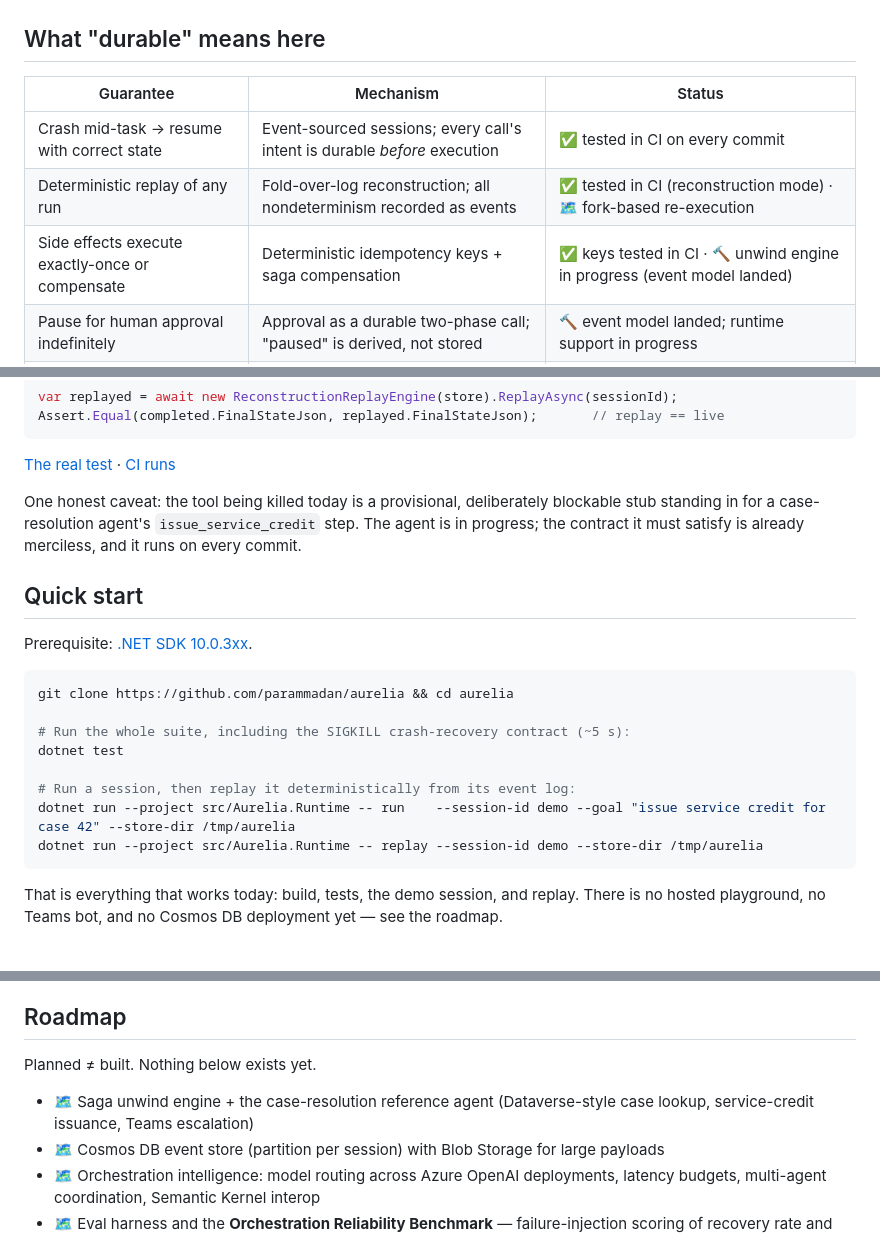
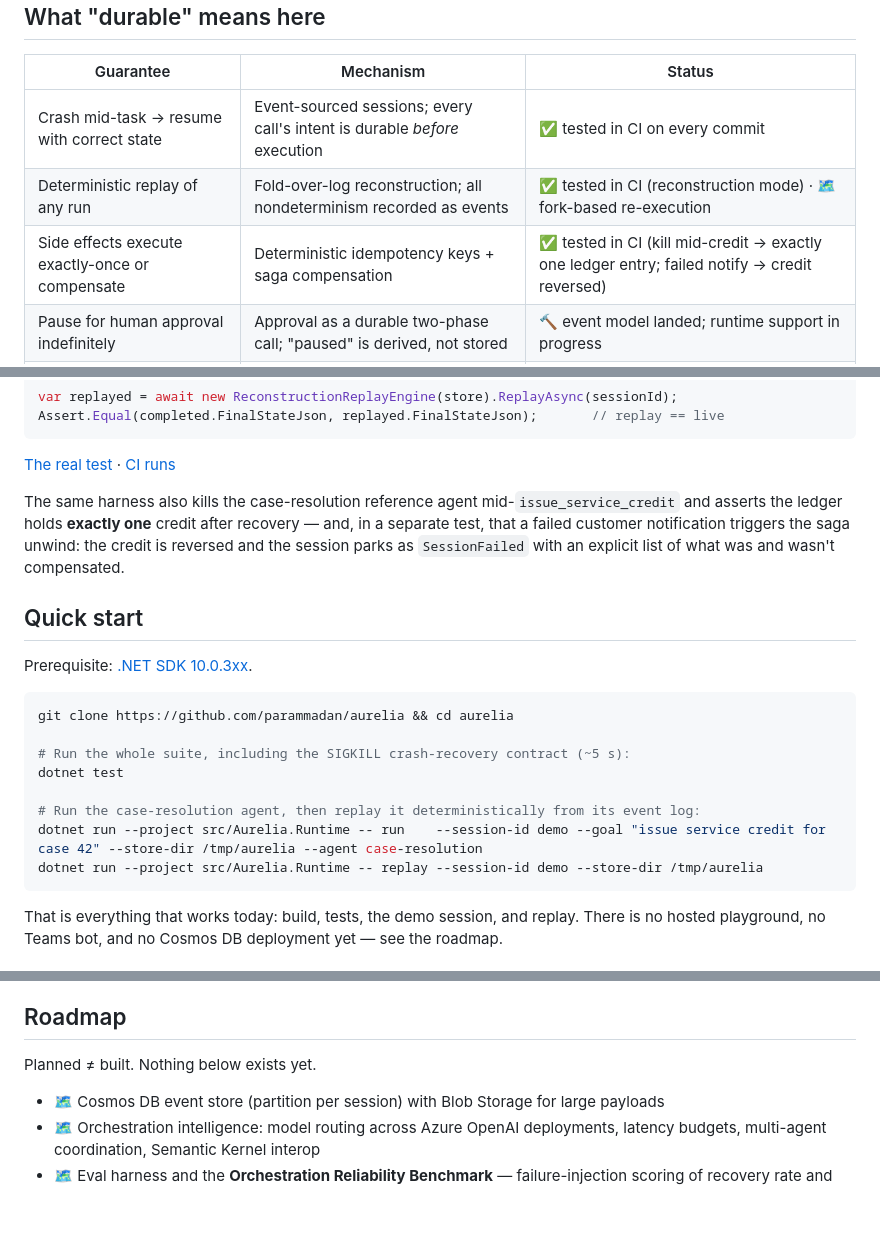
Before and after one commit to parammadan/aurelia, a Markdown page: README.md, 3 parts joined by grey strips. Rendered like a GitHub page; blank space fills up the shorter version.

Commit message:
readme: saga status now tested

````diff
--- a/README.md
+++ b/README.md
@@ -46,7 +46,7 @@ flowchart TD
 |---|---|---|
 | Crash mid-task → resume with correct state | Event-sourced sessions; every call's intent is durable *before* execution | ✅ tested in CI on every commit |
 | Deterministic replay of any run | Fold-over-log reconstruction; all nondeterminism recorded as events | ✅ tested in CI (reconstruction mode) · 🗺️ fork-based re-execution |
-| Side effects execute exactly-once or compensate | Deterministic idempotency keys + saga compensation | ✅ keys tested in CI · 🔨 unwind engine in progress (event model landed) |
+| Side effects execute exactly-once or compensate | Deterministic idempotency keys + saga compensation | ✅ tested in CI (kill mid-credit → exactly one ledger entry; failed notify → credit reversed) |
 | Pause for human approval indefinitely | Approval as a durable two-phase call; "paused" is derived, not stored | 🔨 event model landed; runtime support in progress |
 | Mid-session channel handoff | Session–channel decoupling | 🗺️ planned (sessions hold no channel state by design; no channels built yet) |
 
@@ -78,7 +78,7 @@ Assert.Equal(completed.FinalStateJson, replayed.FinalStateJson);       // replay
 
 [The real test](tests/Aurelia.CrashTests/CrashRecoveryTests.cs) · [CI runs](https://github.com/parammadan/aurelia/actions/workflows/ci.yml)
 
-One honest caveat: the tool being killed today is a provisional, deliberately blockable stub standing in for a case-resolution agent's `issue_service_credit` step. The agent is in progress; the contract it must satisfy is already merciless, and it runs on every commit.
+The same harness also kills the case-resolution reference agent mid-`issue_service_credit` and asserts the ledger holds **exactly one** credit after recovery — and, in a separate test, that a failed customer notification triggers the saga unwind: the credit is reversed and the session parks as `SessionFailed` with an explicit list of what was and wasn't compensated.
 
 ## Quick start
 
@@ -90,8 +90,8 @@ git clone https://github.com/parammadan/aurelia && cd aurelia
 # Run the whole suite, including the SIGKILL crash-recovery contract (~5 s):
 dotnet test
 
-# Run a session, then replay it deterministically from its event log:
-dotnet run --project src/Aurelia.Runtime -- run    --session-id demo --goal "issue service credit for case 42" --store-dir /tmp/aurelia
+# Run the case-resolution agent, then replay it deterministically from its event log:
+dotnet run --project src/Aurelia.Runtime -- run    --session-id demo --goal "issue service credit for case 42" --store-dir /tmp/aurelia --agent case-resolution
 dotnet run --project src/Aurelia.Runtime -- replay --session-id demo --store-dir /tmp/aurelia
 ```
 
@@ -125,7 +125,6 @@ Full log, including superseded decisions, in [docs/adr](docs/adr/README.md). The
 
 Planned ≠ built. Nothing below exists yet.
 
-- 🗺️ Saga unwind engine + the case-resolution reference agent (Dataverse-style case lookup, service-credit issuance, Teams escalation)
 - 🗺️ Cosmos DB event store (partition per session) with Blob Storage for large payloads
 - 🗺️ Orchestration intelligence: model routing across Azure OpenAI deployments, latency budgets, multi-agent coordination, Semantic Kernel interop
 - 🗺️ Eval harness and the **Orchestration Reliability Benchmark** — failure-injection scoring of recovery rate and correctness-after-recovery, across frameworks
````
